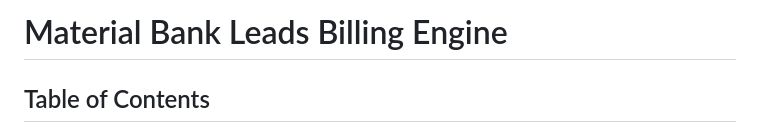
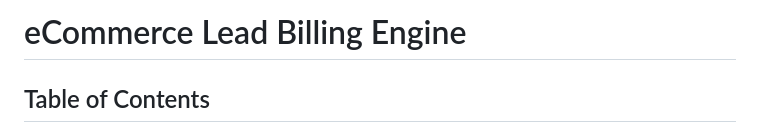
Before and after one commit to izzydoesit/lead_billing_engine_API, a Markdown page: README.md, the part around the change. Drawn GitHub-style.

```diff
--- a/README.md
+++ b/README.md
@@ -1,4 +1,4 @@
-# Material Bank Leads Billing Engine
+# eCommerce Lead Billing Engine
 
 ## Table of Contents
 
```
